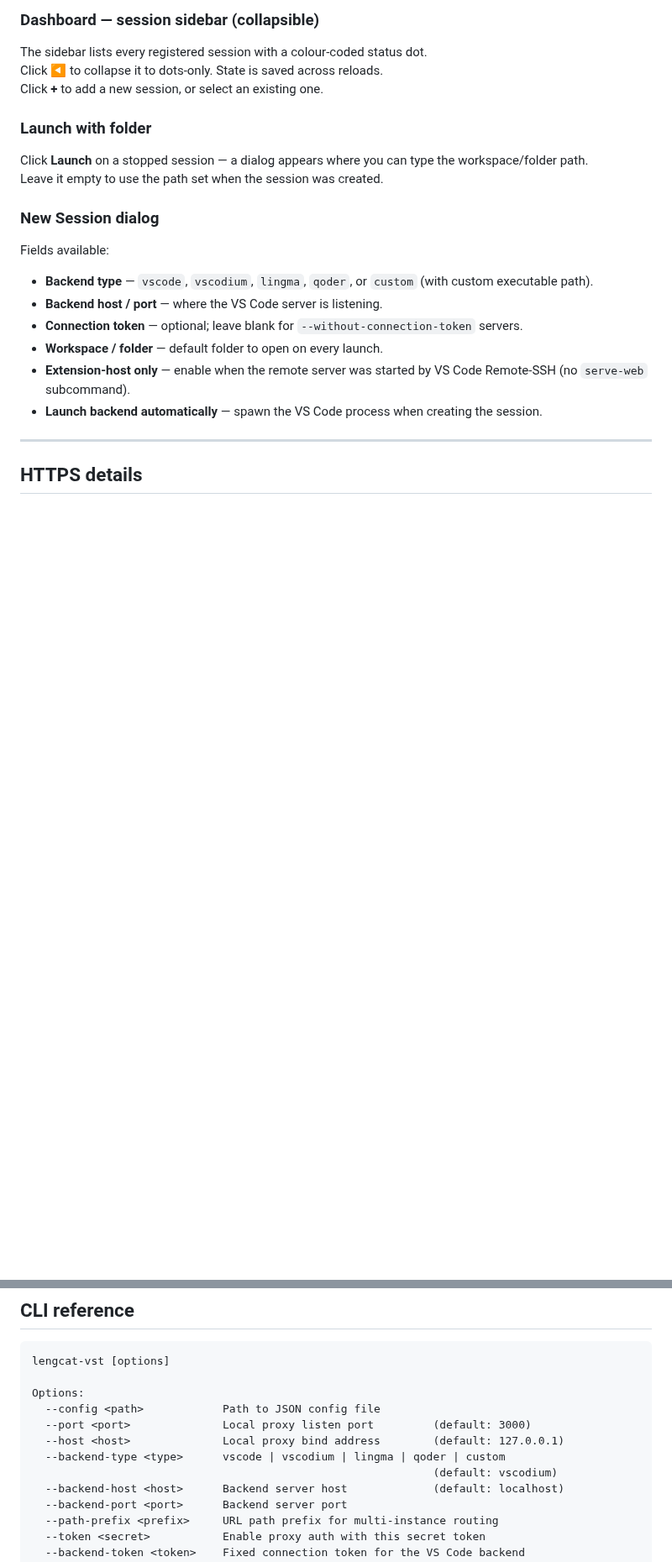
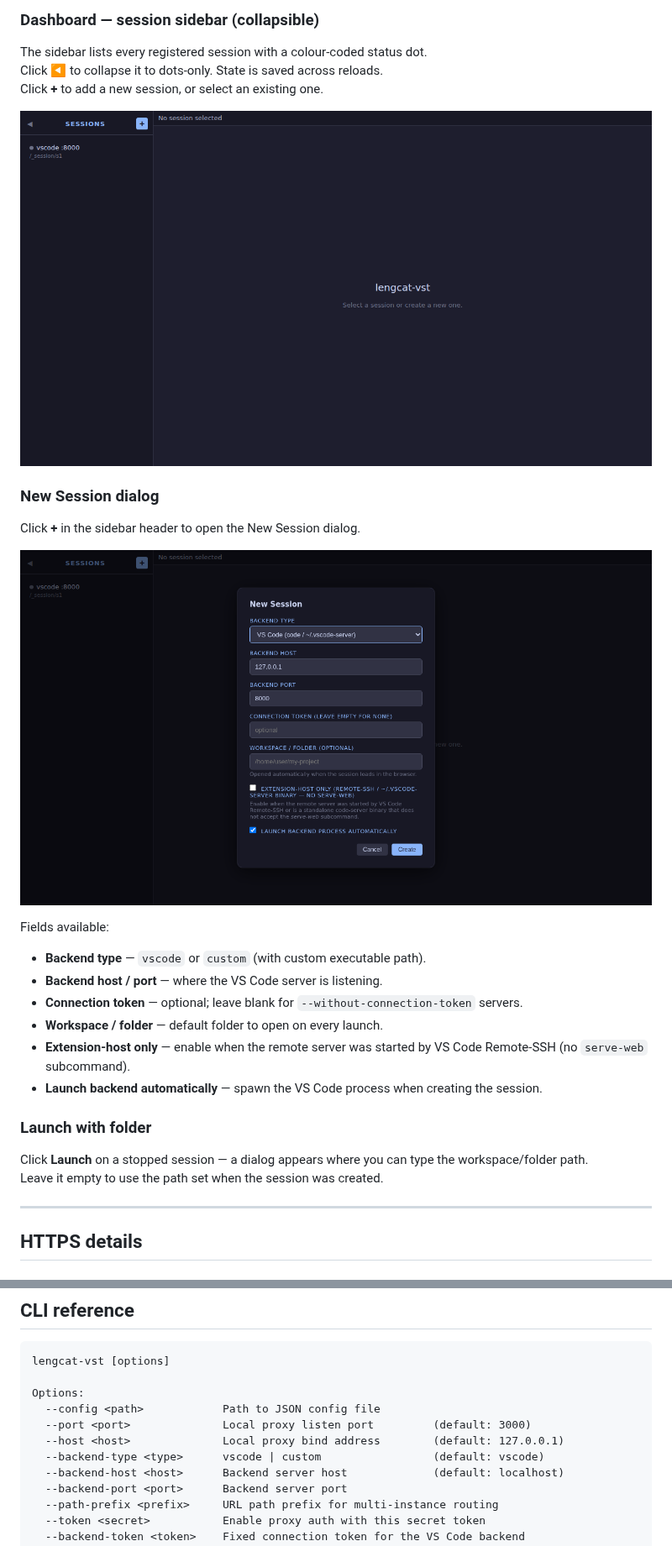
Before and after one commit to Shaloc/lengcat-vst, a Markdown page: README.md, 2 parts joined by grey strips. Shown at 84% size. Rendered like a GitHub page; pictures changed too: docs/screenshots/dashboard-sidebar.png (added), docs/screenshots/new-session-dialog.png (added); blank space fills up the shorter version.

Commit message:
Migrate to VS Code only: remove VSCodium/Lingma/Qoder, add dashboard screenshots
Co-authored-by: Shaloc <24523674+Shaloc@users.noreply.github.com>

```diff
--- a/README.md
+++ b/README.md
@@ -53,20 +55,26 @@ The sidebar lists every registered session with a colour-coded status dot.
 Click **◀** to collapse it to dots-only. State is saved across reloads.
 Click **+** to add a new session, or select an existing one.
 
-### Launch with folder
-
-Click **Launch** on a stopped session — a dialog appears where you can type the workspace/folder path.
-Leave it empty to use the path set when the session was created.
+![Session dashboard sidebar](docs/screenshots/dashboard-sidebar.png)
 
 ### New Session dialog
 
+Click **+** in the sidebar header to open the New Session dialog.
+
+![New Session dialog](docs/screenshots/new-session-dialog.png)
+
 Fields available:
-- **Backend type** — `vscode`, `vscodium`, `lingma`, `qoder`, or `custom` (with custom executable path).
+- **Backend type** — `vscode` or `custom` (with custom executable path).
 - **Backend host / port** — where the VS Code server is listening.
 - **Connection token** — optional; leave blank for `--without-connection-token` servers.
 - **Workspace / folder** — default folder to open on every launch.
 - **Extension-host only** — enable when the remote server was started by VS Code Remote-SSH (no `serve-web` subcommand).
 - **Launch backend automatically** — spawn the VS Code process when creating the session.
+
+### Launch with folder
+
+Click **Launch** on a stopped session — a dialog appears where you can type the workspace/folder path.
+Leave it empty to use the path set when the session was created.
 
 ---
 
@@ -165,8 +173,7 @@ Options:
   --config <path>            Path to JSON config file
   --port <port>              Local proxy listen port         (default: 3000)
   --host <host>              Local proxy bind address        (default: 127.0.0.1)
-  --backend-type <type>      vscode | vscodium | lingma | qoder | custom
-                                                             (default: vscodium)
+  --backend-type <type>      vscode | custom                 (default: vscode)
   --backend-host <host>      Backend server host             (default: localhost)
   --backend-port <port>      Backend server port
   --path-prefix <prefix>     URL path prefix for multi-instance routing
```
Also changed, not shown: other parts of README.md (+19 -19 lines), 12 other files.
